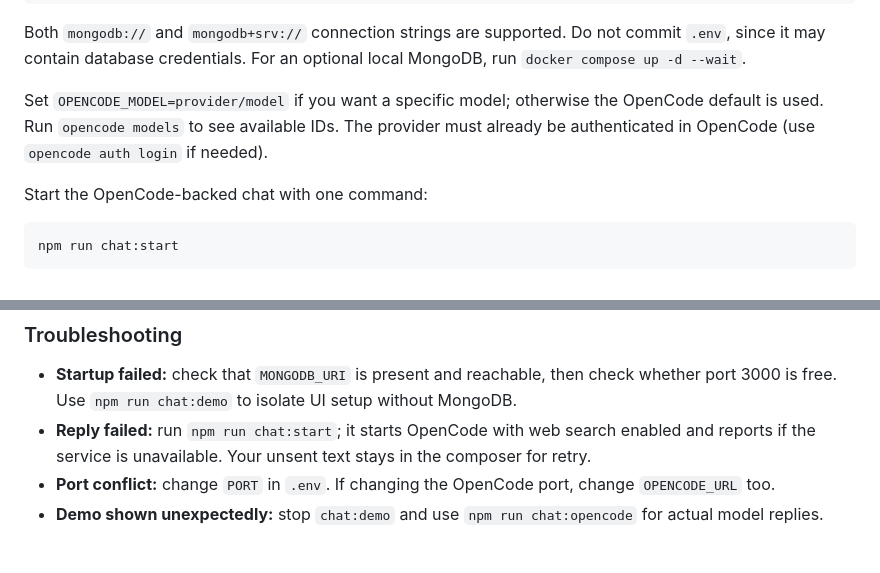
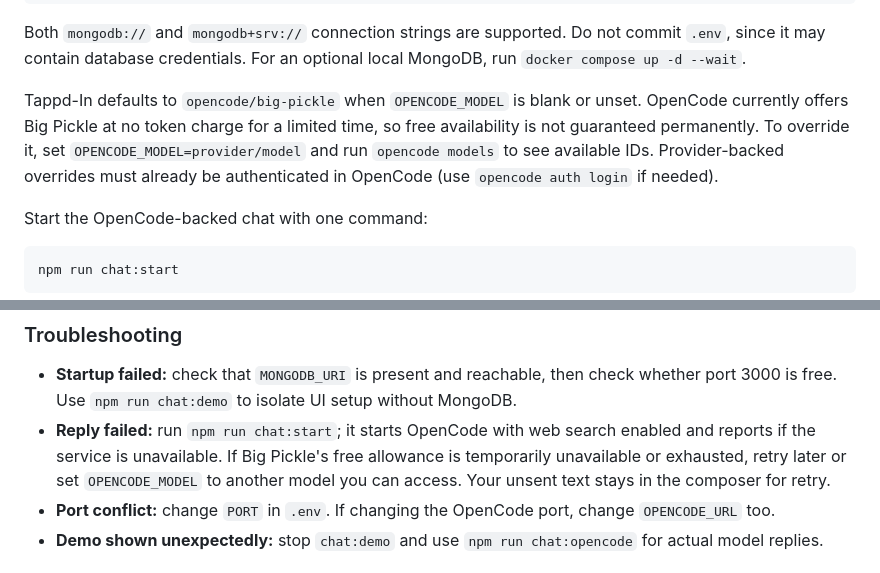
Before and after one commit to isayahc/Tappd-In, a Markdown page: README.md, 2 parts joined by grey strips. Drawn GitHub-style.

Commit message:
Explain Big Pickle default and fallback

```diff
--- a/README.md
+++ b/README.md
@@ -34,7 +34,7 @@ MONGODB_DB=tappd_in
 
 Both `mongodb://` and `mongodb+srv://` connection strings are supported. Do not commit `.env`, since it may contain database credentials. For an optional local MongoDB, run `docker compose up -d --wait`.
 
-Set `OPENCODE_MODEL=provider/model` if you want a specific model; otherwise the OpenCode default is used. Run `opencode models` to see available IDs. The provider must already be authenticated in OpenCode (use `opencode auth login` if needed).
+Tappd-In defaults to `opencode/big-pickle` when `OPENCODE_MODEL` is blank or unset. OpenCode currently offers Big Pickle at no token charge for a limited time, so free availability is not guaranteed permanently. To override it, set `OPENCODE_MODEL=provider/model` and run `opencode models` to see available IDs. Provider-backed overrides must already be authenticated in OpenCode (use `opencode auth login` if needed).
 
 Start the OpenCode-backed chat with one command:
 
@@ -105,7 +105,7 @@ If a webhook is missed, the existing **Sync from GitHub** action (or `POST /api/
 ### Troubleshooting
 
 - **Startup failed:** check that `MONGODB_URI` is present and reachable, then check whether port 3000 is free. Use `npm run chat:demo` to isolate UI setup without MongoDB.
-- **Reply failed:** run `npm run chat:start`; it starts OpenCode with web search enabled and reports if the service is unavailable. Your unsent text stays in the composer for retry.
+- **Reply failed:** run `npm run chat:start`; it starts OpenCode with web search enabled and reports if the service is unavailable. If Big Pickle's free allowance is temporarily unavailable or exhausted, retry later or set `OPENCODE_MODEL` to another model you can access. Your unsent text stays in the composer for retry.
 - **Port conflict:** change `PORT` in `.env`. If changing the OpenCode port, change `OPENCODE_URL` too.
 - **Demo shown unexpectedly:** stop `chat:demo` and use `npm run chat:opencode` for actual model replies.
 
```
